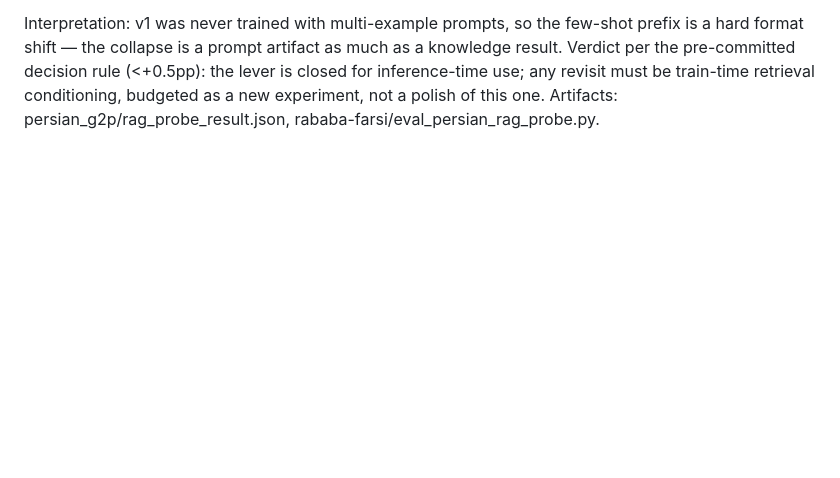
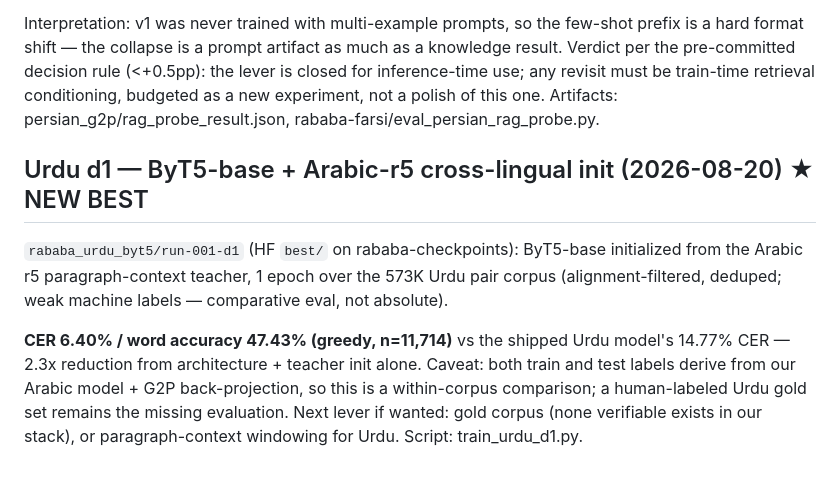
Before and after one commit to interscript/rababa, a Markdown page: docs/RESULTS.md, the part around the change. Drawn GitHub-style; blank space fills up the shorter version.

Commit message:
docs: Urdu d1 verdict — CER 6.40 vs 14.77 baseline (2.3x)

```diff
--- a/docs/RESULTS.md
+++ b/docs/RESULTS.md
@@ -241,3 +241,18 @@ decision rule (<+0.5pp): the lever is closed for inference-time use;
 any revisit must be train-time retrieval conditioning, budgeted as a
 new experiment, not a polish of this one. Artifacts:
 persian_g2p/rag_probe_result.json, rababa-farsi/eval_persian_rag_probe.py.
+
+## Urdu d1 — ByT5-base + Arabic-r5 cross-lingual init (2026-08-20) ★ NEW BEST
+
+`rababa_urdu_byt5/run-001-d1` (HF `best/` on rababa-checkpoints):
+ByT5-base initialized from the Arabic r5 paragraph-context teacher,
+1 epoch over the 573K Urdu pair corpus (alignment-filtered, deduped;
+weak machine labels — comparative eval, not absolute).
+
+**CER 6.40% / word accuracy 47.43% (greedy, n=11,714)** vs the shipped
+Urdu model's 14.77% CER — 2.3x reduction from architecture + teacher
+init alone. Caveat: both train and test labels derive from our Arabic
+model + G2P back-projection, so this is a within-corpus comparison;
+a human-labeled Urdu gold set remains the missing evaluation. Next
+lever if wanted: gold corpus (none verifiable exists in our stack),
+or paragraph-context windowing for Urdu. Script: train_urdu_d1.py.
```
